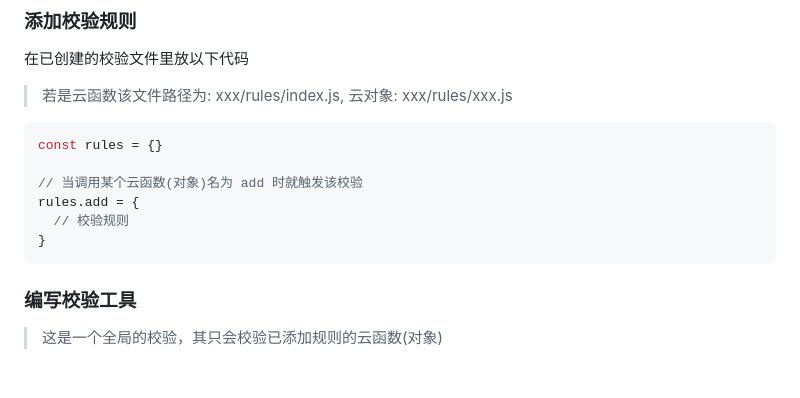
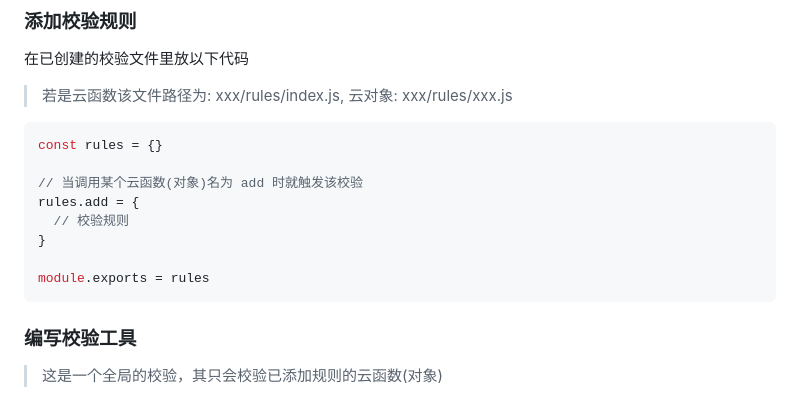
Before and after one commit to Skiyee/VeriFY, a Markdown page: README.md, the part around the change. Rendered like a GitHub page; blank space fills up the shorter version.

````diff
--- a/README.md
+++ b/README.md
@@ -236,6 +236,8 @@ const rules = {}
 rules.add = {
   // 校验规则
 }
+
+module.exports = rules
 ```
 
 ### 编写校验工具
````
